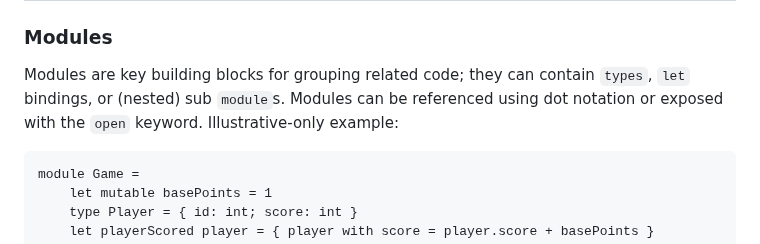
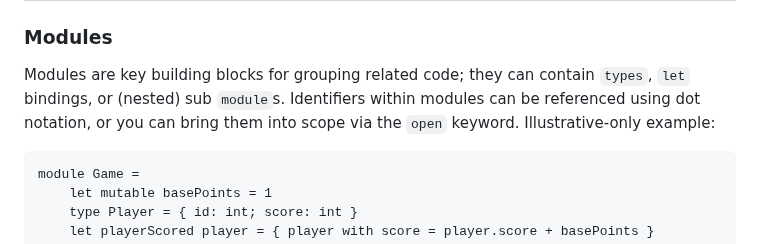
Before and after one commit to fsprojects/fsharp-cheatsheet, a Markdown page: docs/fsharp-cheatsheet.md, the part around the change. GitHub-like rendering.

Commit message:
Update docs/fsharp-cheatsheet.md
Syntax/Grammar/Wording

Co-authored-by: Ruben Bartelink <ruben@bartelink.com>

```diff
--- a/docs/fsharp-cheatsheet.md
+++ b/docs/fsharp-cheatsheet.md
@@ -553,7 +553,7 @@ Another way of implementing interfaces is to use *object expressions*.
 
 ### Modules
 Modules are key building blocks for grouping related code; they can contain `types`, `let` bindings, or (nested) sub `module`s.
-Modules can be referenced using dot notation or exposed with the `open` keyword. Illustrative-only example:
+Identifiers within modules can be referenced using dot notation, or you can bring them into scope via the `open` keyword. Illustrative-only example:
 
     module Game =
         let mutable basePoints = 1
```
